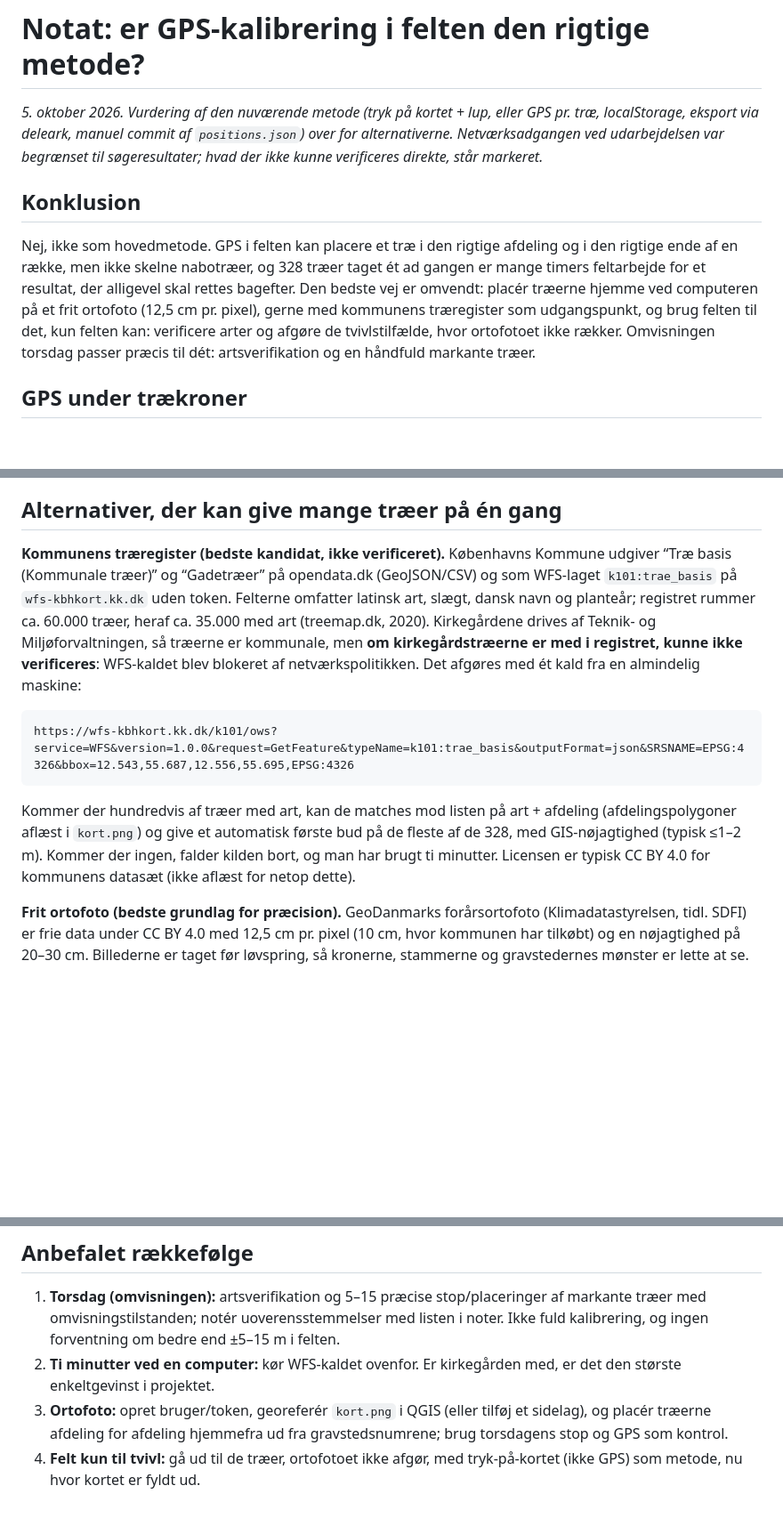
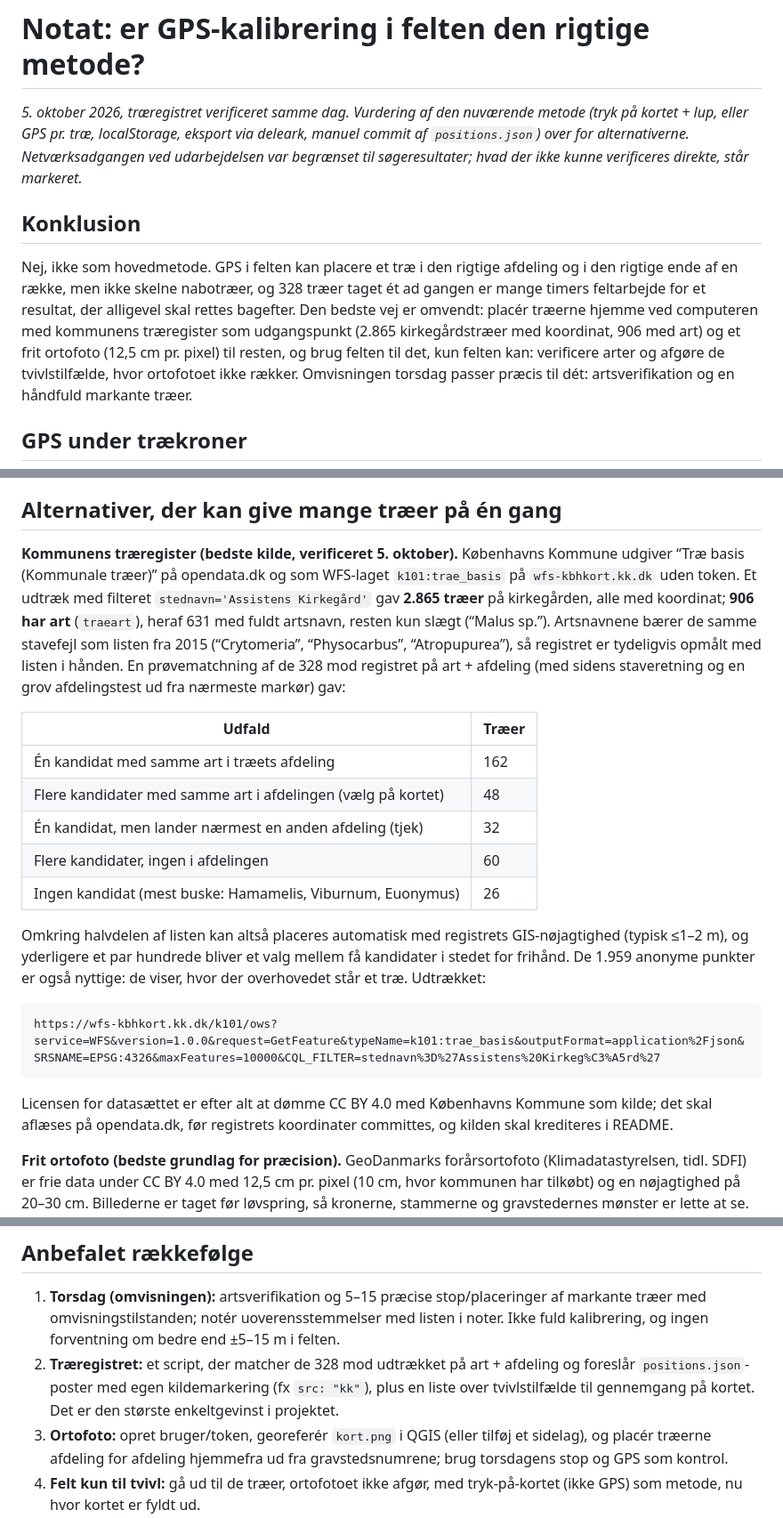
Before and after one commit to simon-jensen/assistens-traekort, a Markdown page: NOTAT-kalibrering.md, 3 parts joined by grey strips. Shown at 89% size. GitHub-like rendering; blank space fills up the shorter version.

Commit message:
Notat: træregistret er verificeret (2.865 træer, 906 med art) og rykker til første skridt
Co-Authored-By: Claude Fable 5.1 <noreply@anthropic.com>
Claude-Session: https://claude.ai/code/session_01Q42qABXmZ1JsLvwb8Zjzg6

````diff
--- a/NOTAT-kalibrering.md
+++ b/NOTAT-kalibrering.md
@@ -1,6 +1,6 @@
 # Notat: er GPS-kalibrering i felten den rigtige metode?
 
-*5. oktober 2026. Vurdering af den nuværende metode (tryk på kortet + lup,
+*5. oktober 2026, træregistret verificeret samme dag. Vurdering af den nuværende metode (tryk på kortet + lup,
 eller GPS pr. træ, localStorage, eksport via deleark, manuel commit af
 `positions.json`) over for alternativerne. Netværksadgangen ved
 udarbejdelsen var begrænset til søgeresultater; hvad der ikke kunne
@@ -12,8 +12,9 @@ Nej, ikke som hovedmetode. GPS i felten kan placere et træ i den rigtige
 afdeling og i den rigtige ende af en række, men ikke skelne nabotræer, og
 328 træer taget ét ad gangen er mange timers feltarbejde for et resultat, der
 alligevel skal rettes bagefter. Den bedste vej er omvendt: placér træerne
-hjemme ved computeren på et frit ortofoto (12,5 cm pr. pixel), gerne med
-kommunens træregister som udgangspunkt, og brug felten til det, kun felten
+hjemme ved computeren med kommunens træregister som udgangspunkt (2.865
+kirkegårdstræer med koordinat, 906 med art) og et frit ortofoto (12,5 cm pr.
+pixel) til resten, og brug felten til det, kun felten
 kan: verificere arter og afgøre de tvivlstilfælde, hvor ortofotoet ikke
 rækker. Omvisningen torsdag passer præcis til dét: artsverifikation og en
 håndfuld markante træer.
@@ -38,25 +39,37 @@ håndfuld markante træer.
 
 ## Alternativer, der kan give mange træer på én gang
 
-**Kommunens træregister (bedste kandidat, ikke verificeret).** Københavns
-Kommune udgiver “Træ basis (Kommunale træer)” og “Gadetræer” på opendata.dk
-(GeoJSON/CSV) og som WFS-laget `k101:trae_basis` på `wfs-kbhkort.kk.dk`
-uden token. Felterne omfatter latinsk art, slægt, dansk navn og planteår;
-registret rummer ca. 60.000 træer, heraf ca. 35.000 med art (treemap.dk,
-2020). Kirkegårdene drives af Teknik- og Miljøforvaltningen, så træerne er
-kommunale, men **om kirkegårdstræerne er med i registret, kunne ikke
-verificeres**: WFS-kaldet blev blokeret af netværkspolitikken. Det afgøres
-med ét kald fra en almindelig maskine:
+**Kommunens træregister (bedste kilde, verificeret 5. oktober).** Københavns
+Kommune udgiver “Træ basis (Kommunale træer)” på opendata.dk og som
+WFS-laget `k101:trae_basis` på `wfs-kbhkort.kk.dk` uden token. Et udtræk
+med filteret `stednavn='Assistens Kirkegård'` gav **2.865 træer** på
+kirkegården, alle med koordinat; **906 har art** (`traeart`), heraf 631 med
+fuldt artsnavn, resten kun slægt (“Malus sp.”). Artsnavnene bærer de samme
+stavefejl som listen fra 2015 (“Crytomeria”, “Physocarbus”, “Atropupurea”),
+så registret er tydeligvis opmålt med listen i hånden. En prøvematchning
+af de 328 mod registret på art + afdeling (med sidens staveretning og en
+grov afdelingstest ud fra nærmeste markør) gav:
+
+| Udfald | Træer |
+|---|---|
+| Én kandidat med samme art i træets afdeling | 162 |
+| Flere kandidater med samme art i afdelingen (vælg på kortet) | 48 |
+| Én kandidat, men lander nærmest en anden afdeling (tjek) | 32 |
+| Flere kandidater, ingen i afdelingen | 60 |
+| Ingen kandidat (mest buske: Hamamelis, Viburnum, Euonymus) | 26 |
+
+Omkring halvdelen af listen kan altså placeres automatisk med registrets
+GIS-nøjagtighed (typisk ≤1–2 m), og yderligere et par hundrede bliver et
+valg mellem få kandidater i stedet for frihånd. De 1.959 anonyme punkter
+er også nyttige: de viser, hvor der overhovedet står et træ. Udtrækket:
 
 ```
-https://wfs-kbhkort.kk.dk/k101/ows?service=WFS&version=1.0.0&request=GetFeature&typeName=k101:trae_basis&outputFormat=json&SRSNAME=EPSG:4326&bbox=12.543,55.687,12.556,55.695,EPSG:4326
+https://wfs-kbhkort.kk.dk/k101/ows?service=WFS&version=1.0.0&request=GetFeature&typeName=k101:trae_basis&outputFormat=application%2Fjson&SRSNAME=EPSG:4326&maxFeatures=10000&CQL_FILTER=stednavn%3D%27Assistens%20Kirkeg%C3%A5rd%27
 ```
 
-Kommer der hundredvis af træer med art, kan de matches mod listen på art +
-afdeling (afdelingspolygoner aflæst i `kort.png`) og give et automatisk
-første bud på de fleste af de 328, med GIS-nøjagtighed (typisk ≤1–2 m).
-Kommer der ingen, falder kilden bort, og man har brugt ti minutter. Licensen
-er typisk CC BY 4.0 for kommunens datasæt (ikke aflæst for netop dette).
+Licensen for datasættet er efter alt at dømme CC BY 4.0 med Københavns
+Kommune som kilde; det skal aflæses på opendata.dk, før registrets
+koordinater committes, og kilden skal krediteres i README.
 
 **Frit ortofoto (bedste grundlag for præcision).** GeoDanmarks forårsortofoto
 (Klimadatastyrelsen, tidl. SDFI) er frie data under CC BY 4.0 med 12,5 cm
@@ -107,8 +120,10 @@ ejer, ikke en teknisk nødvendighed.
    af markante træer med omvisningstilstanden; notér uoverensstemmelser med
    listen i noter. Ikke fuld kalibrering, og ingen forventning om bedre end
    ±5–15 m i felten.
-2. **Ti minutter ved en computer:** kør WFS-kaldet ovenfor. Er kirkegården
-   med, er det den største enkeltgevinst i projektet.
+2. **Træregistret:** et script, der matcher de 328 mod udtrækket på art +
+   afdeling og foreslår `positions.json`-poster med egen kildemarkering
+   (fx `src: "kk"`), plus en liste over tvivlstilfælde til gennemgang på
+   kortet. Det er den største enkeltgevinst i projektet.
 3. **Ortofoto:** opret bruger/token, georeferér `kort.png` i QGIS (eller tilføj
    et sidelag), og placér træerne afdeling for afdeling hjemmefra ud fra
    gravstedsnumrene; brug torsdagens stop og GPS som kontrol.
````
